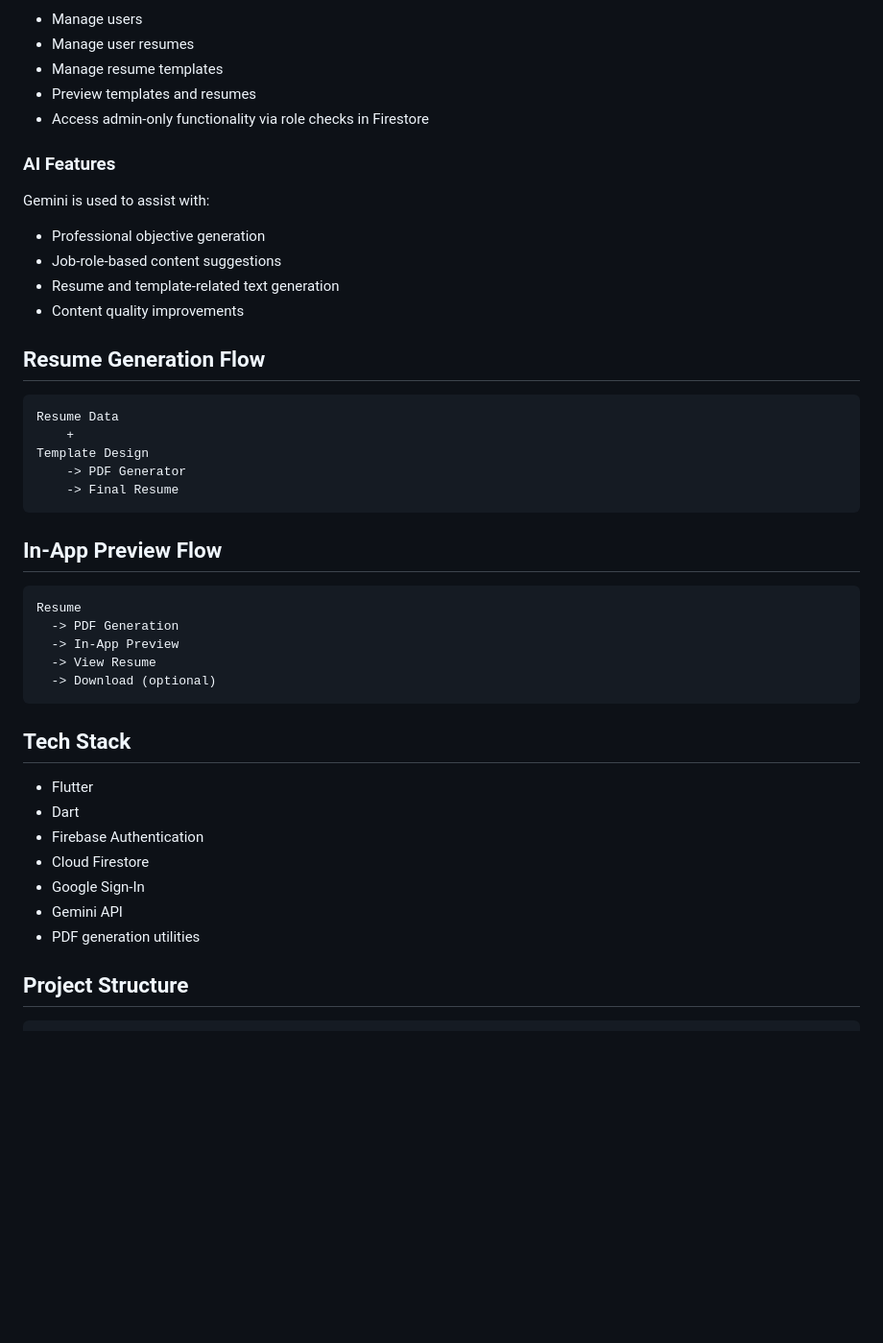
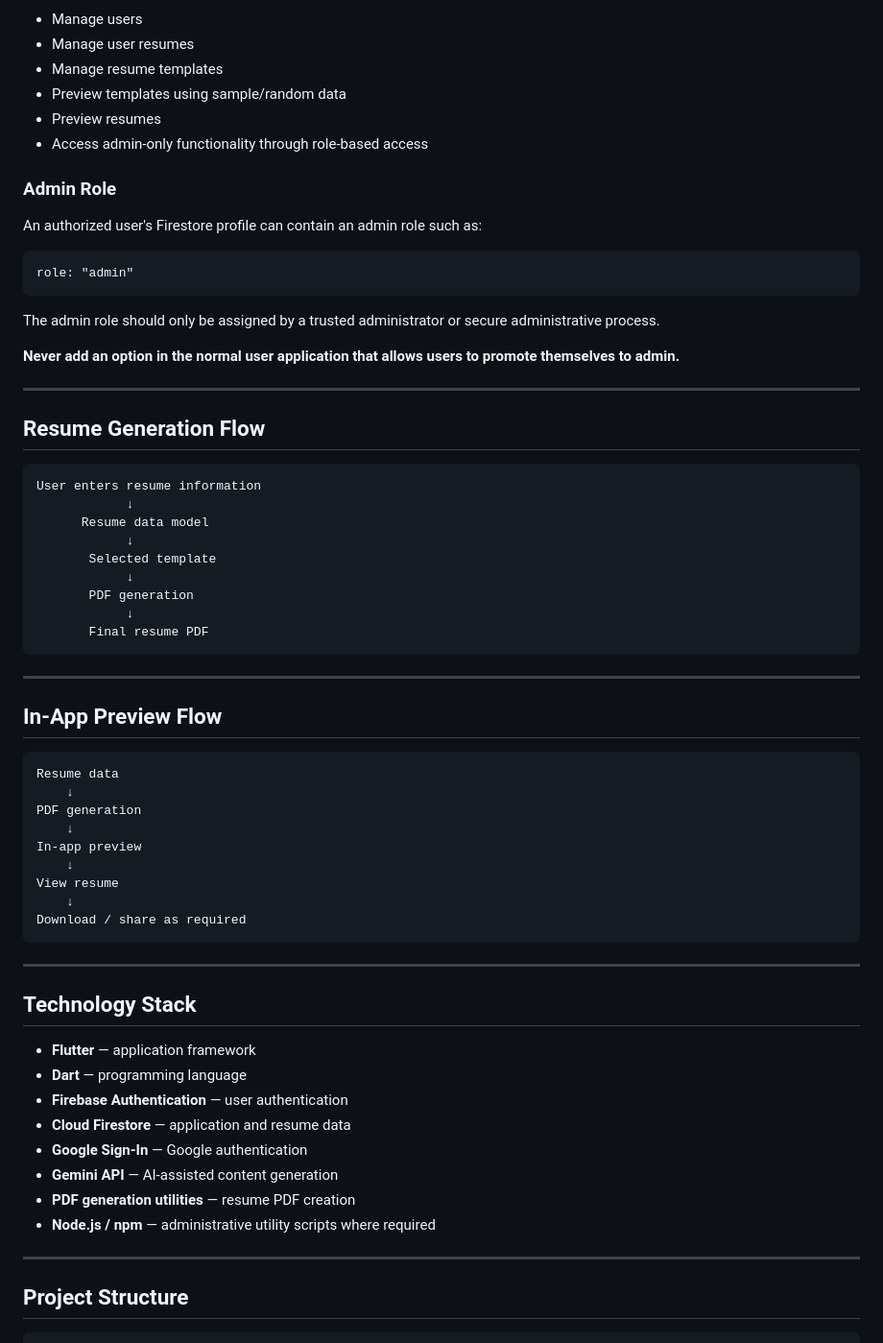
Before and after one commit to het-7980/ResUniq, a Markdown page: README.md, the part around one of its changes. Shown at 96% size. Drawn GitHub-style; blank space fills up the shorter version.

````diff
--- a/README.md
+++ b/README.md
@@ -26,47 +82,68 @@ ResUniq helps users create, edit, preview, and download professional resumes wit
 - Manage users
 - Manage user resumes
 - Manage resume templates
-- Preview templates and resumes
-- Access admin-only functionality via role checks in Firestore
+- Preview templates using sample/random data
+- Preview resumes
+- Access admin-only functionality through role-based access
 
-### AI Features
+### Admin Role
 
-Gemini is used to assist with:
+An authorized user's Firestore profile can contain an admin role such as:
 
-- Professional objective generation
-- Job-role-based content suggestions
-- Resume and template-related text generation
-- Content quality improvements
+```text
+role: "admin"
+```
+
+The admin role should only be assigned by a trusted administrator or secure administrative process.
+
+**Never add an option in the normal user application that allows users to promote themselves to admin.**
+
+---
 
 ## Resume Generation Flow
 
 ```text
-Resume Data
-    +
-Template Design
-    -> PDF Generator
-    -> Final Resume
+User enters resume information
+            ↓
+      Resume data model
+            ↓
+       Selected template
+            ↓
+       PDF generation
+            ↓
+       Final resume PDF
 ```
+
+---
 
 ## In-App Preview Flow
 
 ```text
-Resume
-  -> PDF Generation
-  -> In-App Preview
-  -> View Resume
-  -> Download (optional)
+Resume data
+    ↓
+PDF generation
+    ↓
+In-app preview
+    ↓
+View resume
+    ↓
+Download / share as required
 ```
 
-## Tech Stack
+---
 
-- Flutter
-- Dart
-- Firebase Authentication
-- Cloud Firestore
-- Google Sign-In
-- Gemini API
-- PDF generation utilities
+## Technology Stack
+
+- **Flutter** — application framework
+- **Dart** — programming language
+- **Firebase Authentication** — user authentication
+- **Cloud Firestore** — application and resume data
+- **Google Sign-In** — Google authentication
+- **Gemini API** — AI-assisted content generation
+- **PDF generation utilities** — resume PDF creation
+- **Node.js / npm** — administrative utility scripts where required
+
+---
 
 ## Project Structure
 
````
Also changed, not shown: other parts of README.md (+249 -43 lines).
